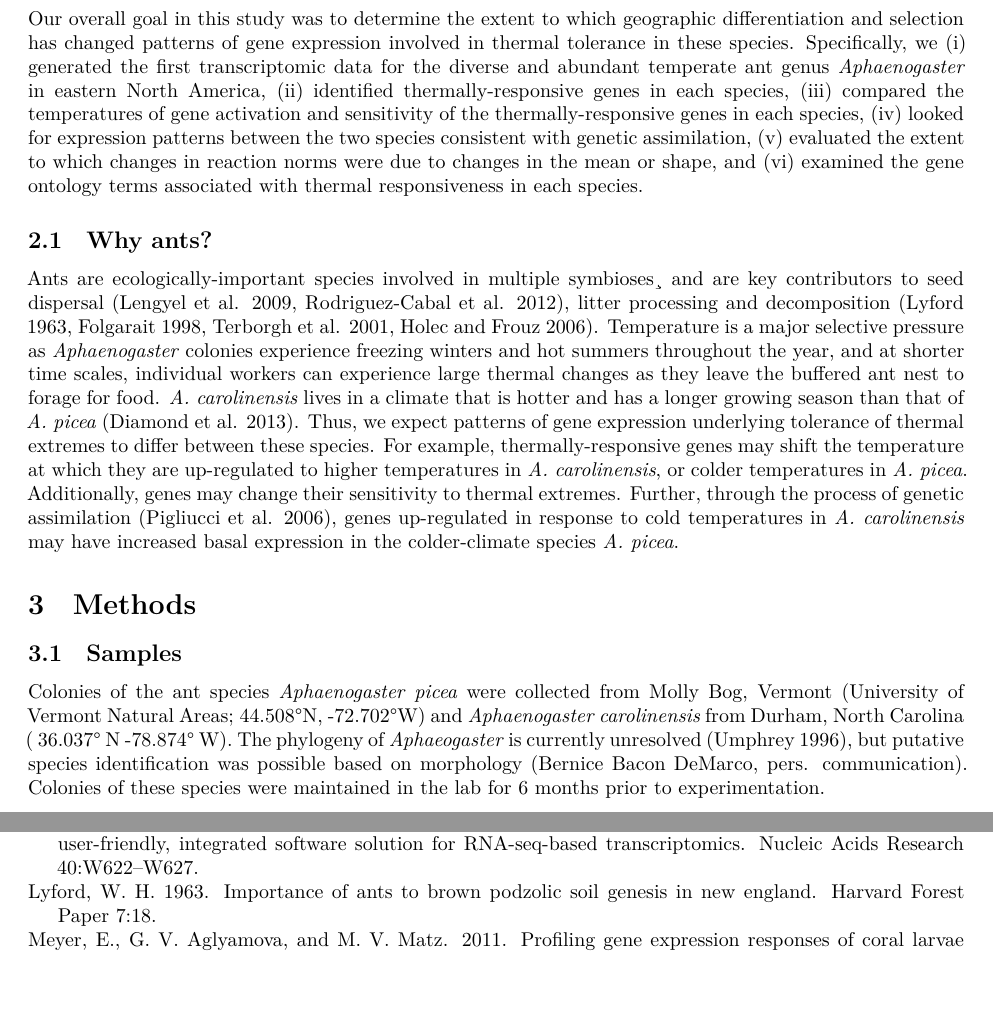
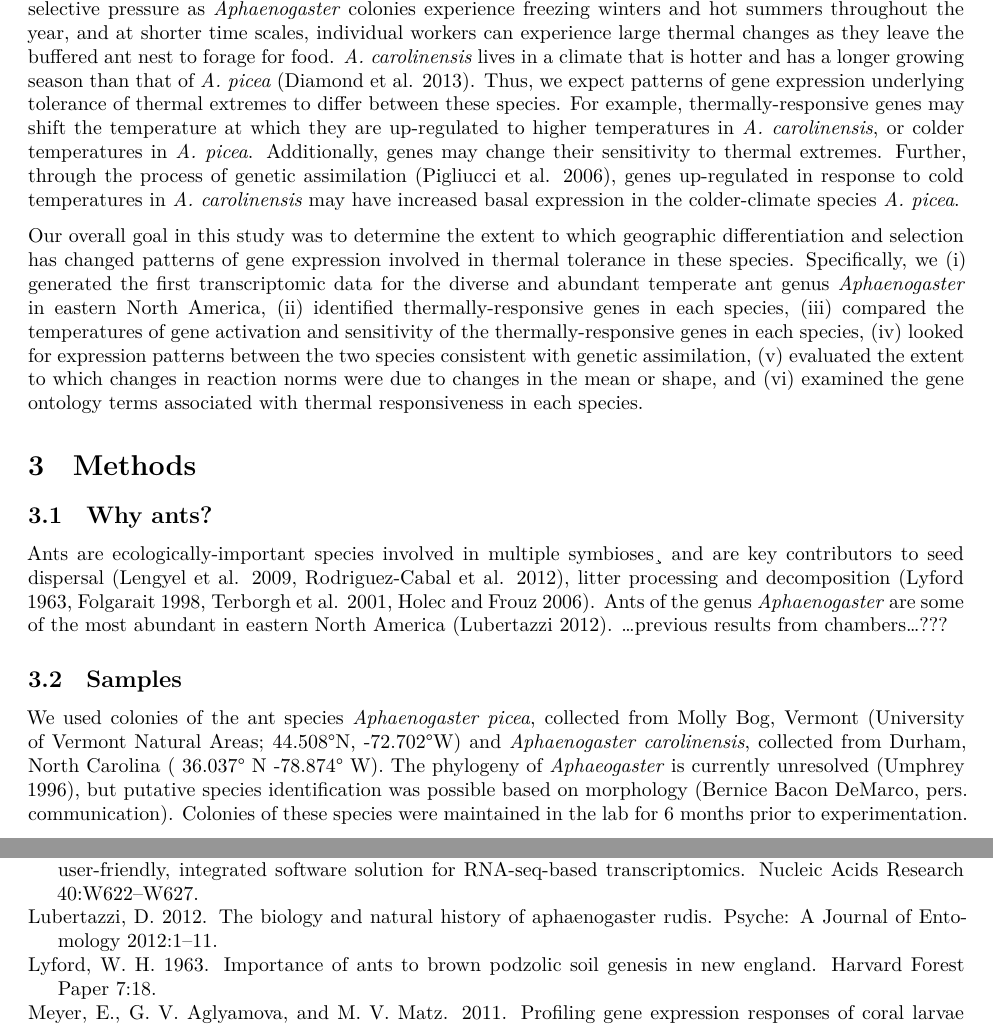
Before and after one commit to johnstantongeddes/ApTranscriptome, an R Markdown document (doc/ApTranscriptome_manuscript.Rmd): two parts of pages 3 and 11 of 12, joined at a grey line, cut so that both start at the same text, the shorter picture padded with empty space. Rendered offline with R 4.5, knitr and Pandoc, then LaTeX, with nearby package versions; some code elsewhere in the file could not run offline; a font, style sheet, LaTeX package, included part or bibliography that could not be used is replaced or left out.

Commit message:
rollback changes to Intro

```diff
--- a/doc/ApTranscriptome_manuscript.Rmd
+++ b/doc/ApTranscriptome_manuscript.Rmd
@@ -5,7 +5,6 @@ author: "John Stanton-Geddes, Andrew D. Nguyen, Mahesh Vangala, Jim Vincent, Rob
   Aaron Ellison, Nate Sanders, Nicholas J. Gotelli, Sara Helms-Cahan"
 csl: ecology.csl
 output:
-  word_document: default
   pdf_document:
     fig_caption: yes
     includes:
@@ -15,6 +14,7 @@ output:
     number_sections: yes
     toc_depth: 2
   html_document: null
+  word_document: default
 includes: header.tex
 bibliography: ApTranscriptome.bib
 ---
@@ -36,22 +36,23 @@ The study of whole organism gene expression (e.g. transcriptomics) has increased
 
 Moreover, the results provided by RNAseq data do not always directly address the aims of studies. For evolutionary ecology studies, the goal of RNAseq studies often is to identify the genetic basis of environmental adaptation [@meyer2011; @teets2012; @pespeni2013; @barshis2013; @oneil2014]. However, lists of differentially-expressed genes derived from RNAseq results are prone to false positives [@gonzalez2013], miss genes with small expression changes that have large phenotypic effects [@padovan2013] and may not be directly informative about organismal status [@feder2005]. Genome-wide association (GWA) studies have faced a similar problem: phenotypic effects of the few statistically-significant genes are over-estimated while many causal genes of small average effect are missed [@beavis1994; @larsson2013]. Both our understanding of the genetic basis of traits, and our ability to predict evolutionary potential, are undermined by these issues. Thus, plant and animal breeders have largely abandoned GWA in favor of genomic prediction [@goddard2007; @yang2010].
 
-Here, we present a novel method for RNAseq analysis that characterizes the reaction norm for all genes in an organism's transcriptome across a thermal gradient; the *thermal reactionome*. Instead of focusing on individual genes with differential expression, we compare overall patterns in such reactionomes between closely-related species to gain insight into how spatially divergent selection has changed patterns of gene expression. We apply this approach in a comparative study of two closely related eastern North American ant species, *Aphaenogaster carolinensis* and *A. picea* [@umphrey1996], which have more southern and northern distributions, respectively, and diverged approximately .... years ago [bernice??].
+Here, we present a novel method for RNAseq analysis that characterizes the reaction norm for all genes in an organism's transcriptome across a thermal gradient; the *thermal reactionome*. Instead of focusing on individual genes with differential expression, we compare overall patterns in such reactionomes between closely-related species to gain insight into how spatially divergent selection has changed patterns of gene expression. We apply this approach in a comparative study of two closely related eastern North American ant species, *Aphaenogaster carolinensis* and *A. picea* [@umphrey1996], which have more southern and northern distributions, respectively, and diverged approximately .... years ago [bernice??]. Temperature is a major selective pressure as *Aphaenogaster* colonies experience freezing winters and hot summers throughout the year, and at shorter time scales, individual workers can experience large thermal changes as they leave the buffered ant nest to forage for food. *A. carolinensis* lives in a climate that is hotter and has a longer growing season than that of *A. picea* [@diamond2013]. Thus, we expect patterns of gene expression underlying tolerance of thermal extremes to differ between these species. For example, thermally-responsive genes may shift the temperature at which they are up-regulated to higher temperatures in *A. carolinensis*, or colder temperatures in *A. picea*. Additionally, genes may change their sensitivity to thermal extremes. Further, through the process of genetic assimilation [@pigliucci2006], genes up-regulated in response to cold temperatures in *A. carolinensis* may have increased basal expression in the colder-climate species *A. picea*.
+
+
 
 Our overall goal in this study was to determine the extent to which geographic differentiation and selection has changed patterns of gene expression involved in thermal tolerance in these species. Specifically, we (i) generated the first transcriptomic data for the diverse and abundant temperate ant genus *Aphaenogaster* in eastern North America, (ii) identified thermally-responsive genes in each species, (iii) compared the temperatures of gene activation and sensitivity of the thermally-responsive genes in each species, (iv) looked for expression patterns between the two species consistent with genetic assimilation, (v) evaluated the extent to which changes in reaction norms were due to changes in the mean or shape, and (vi) examined the gene ontology terms associated with thermal responsiveness in each species.
-
-## Why ants?
-
-Ants are ecologically-important species involved in multiple symbioses¸ and are key contributors to seed dispersal [@lengyel2009; @rodriguez-cabal2012], litter processing and decomposition [@lyford1963; @folgarait1998; @terborgh2001; @holec2006]. Temperature is a major selective pressure as *Aphaenogaster* colonies experience freezing winters and hot summers throughout the year, and at shorter time scales, individual workers can experience large thermal changes as they leave the buffered ant nest to forage for food. *A. carolinensis* lives in a climate that is hotter and has a longer growing season than that of *A. picea* [@diamond2013]. Thus, we expect patterns of gene expression underlying tolerance of thermal extremes to differ between these species. For example, thermally-responsive genes may shift the temperature at which they are up-regulated to higher temperatures in *A. carolinensis*, or colder temperatures in *A. picea*. Additionally, genes may change their sensitivity to thermal extremes. Further, through the process of genetic assimilation [@pigliucci2006], genes up-regulated in response to cold temperatures in *A. carolinensis* may have increased basal expression in the colder-climate species *A. picea*.
-
 
 
 
 # Methods
 
+## Why ants?
+
+Ants are ecologically-important species involved in multiple symbioses¸ and are key contributors to seed dispersal [@lengyel2009; @rodriguez-cabal2012], litter processing and decomposition [@lyford1963; @folgarait1998; @terborgh2001; @holec2006]. Ants of the genus *Aphaenogaster* are some of the most abundant in eastern North America [@lubertazzi2012]. ...previous results from chambers...???
+
 ## Samples
 
-Colonies of the ant species *Aphaenogaster picea* were collected from Molly Bog, Vermont (University of Vermont Natural Areas; 44.508°N, -72.702°W) and *Aphaenogaster carolinensis* from Durham, North Carolina ( 36.037° N -78.874° W). The phylogeny of *Aphaeogaster* is currently unresolved [@umphrey1996], but putative species identification was possible based on morphology (Bernice Bacon DeMarco, pers. communication). Colonies of these species were maintained in the lab for 6 months prior to experimentation.
+We used colonies of the ant species *Aphaenogaster picea*, collected from Molly Bog, Vermont (University of Vermont Natural Areas; 44.508°N, -72.702°W) and *Aphaenogaster carolinensis*, collected from Durham, North Carolina ( 36.037° N -78.874° W). The phylogeny of *Aphaeogaster* is currently unresolved [@umphrey1996], but putative species identification was possible based on morphology (Bernice Bacon DeMarco, pers. communication). Colonies of these species were maintained in the lab for 6 months prior to experimentation.
 
 From each species, we haphazardly collected 12 ants at the same time on 12 days. Each day, the 12 ants were placed in glass tubes into a water bath at one of 12 randomly-assigned temperatures, every 3.5°C between 0° and 38.5°C, for one hour. The minimum and maximum temperatures were selected based on previous work showing that these temperatures are close to the critical minimum and maximum temperatures for *Aphaenogaster* [@warren2013]. At the end of the hour, the ants were flash frozen in liquid nitrogen and stored at -80°C. We extracted mRNA by homogenizing three pooled ants in 500 uL of RNAzol buffer with zirconium silicate beads in a Bullet Blender (Next Advance; Averill Park, NY), followed by RNAzol extraction (Molecular Research Center Inc; Cincinnati, OH) and then an RNeasy micro extraction (Qiagen Inc; Valencia, CA) following the manufacturer's instructions.
 
```
